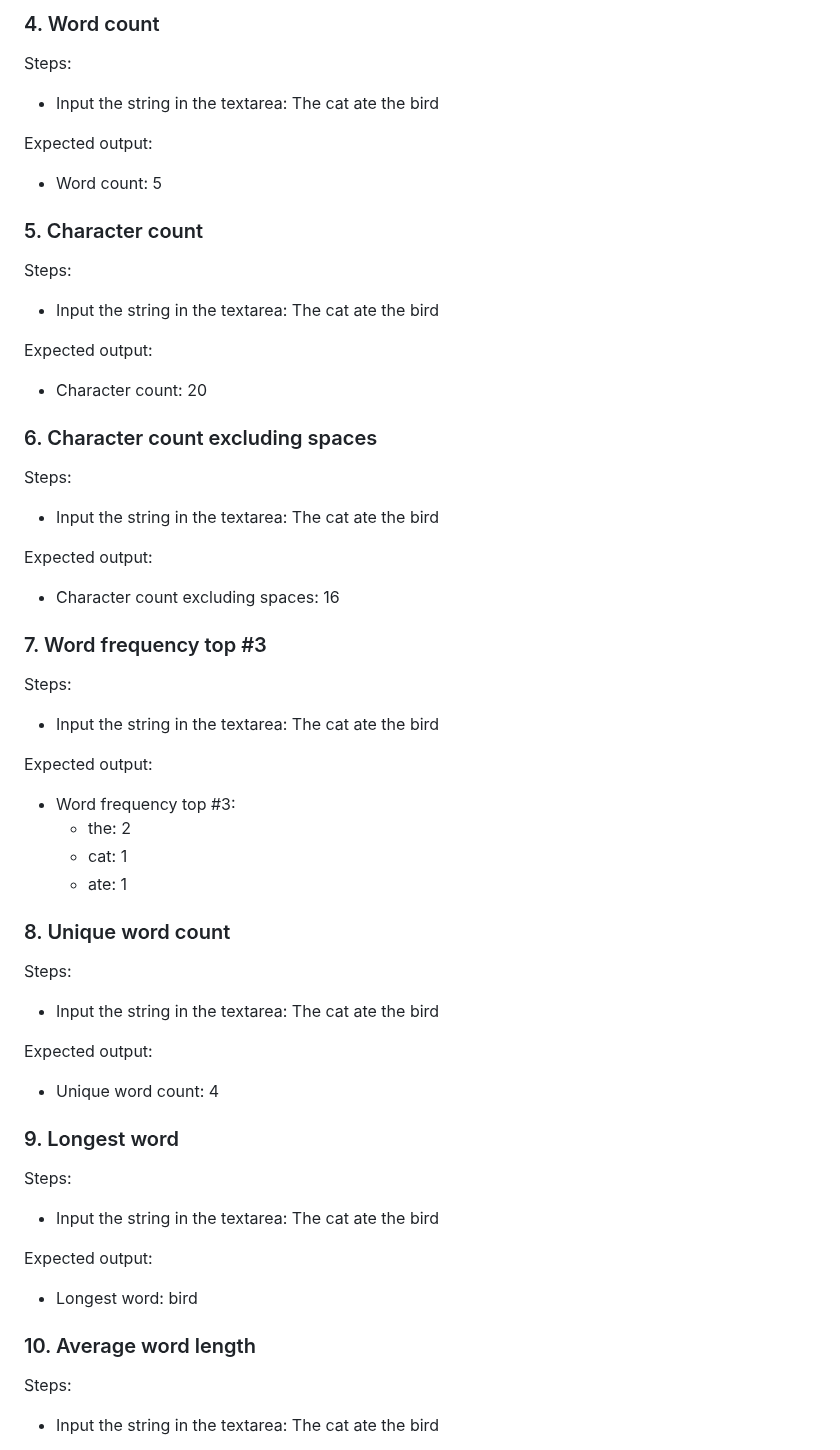
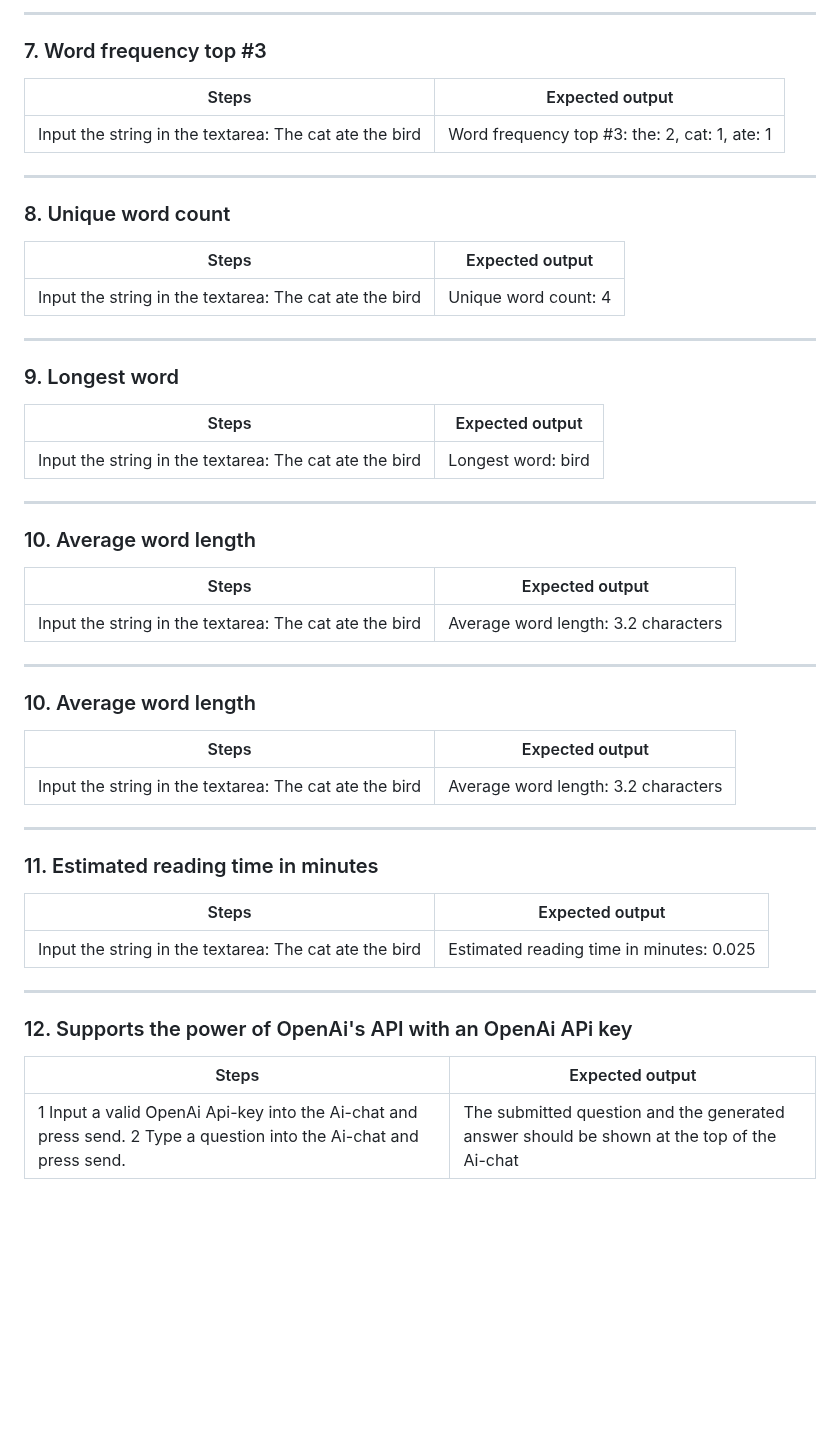
Before and after one commit to ta223dh/TextBuddy-Application, a Markdown page: testrapport.md, the part around one of its changes. GitHub-like rendering; blank space fills up the shorter version.

```diff
--- a/testrapport.md
+++ b/testrapport.md
@@ -48,52 +63,43 @@ Expected output:
 
-### 4. Word count
-Steps:
-- Input the string in the textarea: The cat ate the bird
+---
+### 7. Word frequency top #3
+Steps | Expected output
+---|---
+Input the string in the textarea: The cat ate the bird | Word frequency top #3: the: 2, cat: 1, ate: 1
 
-Expected output:
-- Word count: 5
+---
+### 8. Unique word count
+Steps | Expected output
+---|---
+Input the string in the textarea: The cat ate the bird | Unique word count: 4
 
+---
+### 9. Longest word
+Steps | Expected output
+---|---
+Input the string in the textarea: The cat ate the bird | Longest word: bird
 
-### 5. Character count
-Steps:
-- Input the string in the textarea: The cat ate the bird
+---
+### 10. Average word length
+Steps | Expected output
+---|---
+Input the string in the textarea: The cat ate the bird | Average word length: 3.2 characters
 
-Expected output:
-- Character count: 20
+---
+### 10. Average word length
+Steps | Expected output
+---|---
+Input the string in the textarea: The cat ate the bird | Average word length: 3.2 characters
 
+---
+### 11. Estimated reading time in minutes
+Steps | Expected output
+---|---
+Input the string in the textarea: The cat ate the bird | Estimated reading time in minutes: 0.025
 
-### 6. Character count excluding spaces
-Steps:
-- Input the string in the textarea: The cat ate the bird
+---
+### 12. Supports the power of OpenAi's API with an OpenAi APi key
+Steps | Expected output
+---|---
+1 Input a valid OpenAi Api-key into the Ai-chat and press send. 2 Type a question into the Ai-chat and press send. | The submitted question and the generated answer should be shown at the top of the Ai-chat
 
-Expected output:
-- Character count excluding spaces: 16
-
-### 7. Word frequency top #3
-Steps:
-- Input the string in the textarea: The cat ate the bird
-
-Expected output:
-- Word frequency top #3:
-    - the: 2
-    - cat: 1
-    - ate: 1
-
-### 8. Unique word count
-Steps:
-- Input the string in the textarea: The cat ate the bird
-
-Expected output:
-- Unique word count: 4
-
-### 9. Longest word
-Steps:
-- Input the string in the textarea: The cat ate the bird
-
-Expected output:
-- Longest word: bird
-
-### 10. Average word length
-Steps:
-- Input the string in the textarea: The cat ate the bird
-
```
Also changed, not shown: other parts of testrapport.md (+47 -59 lines).
